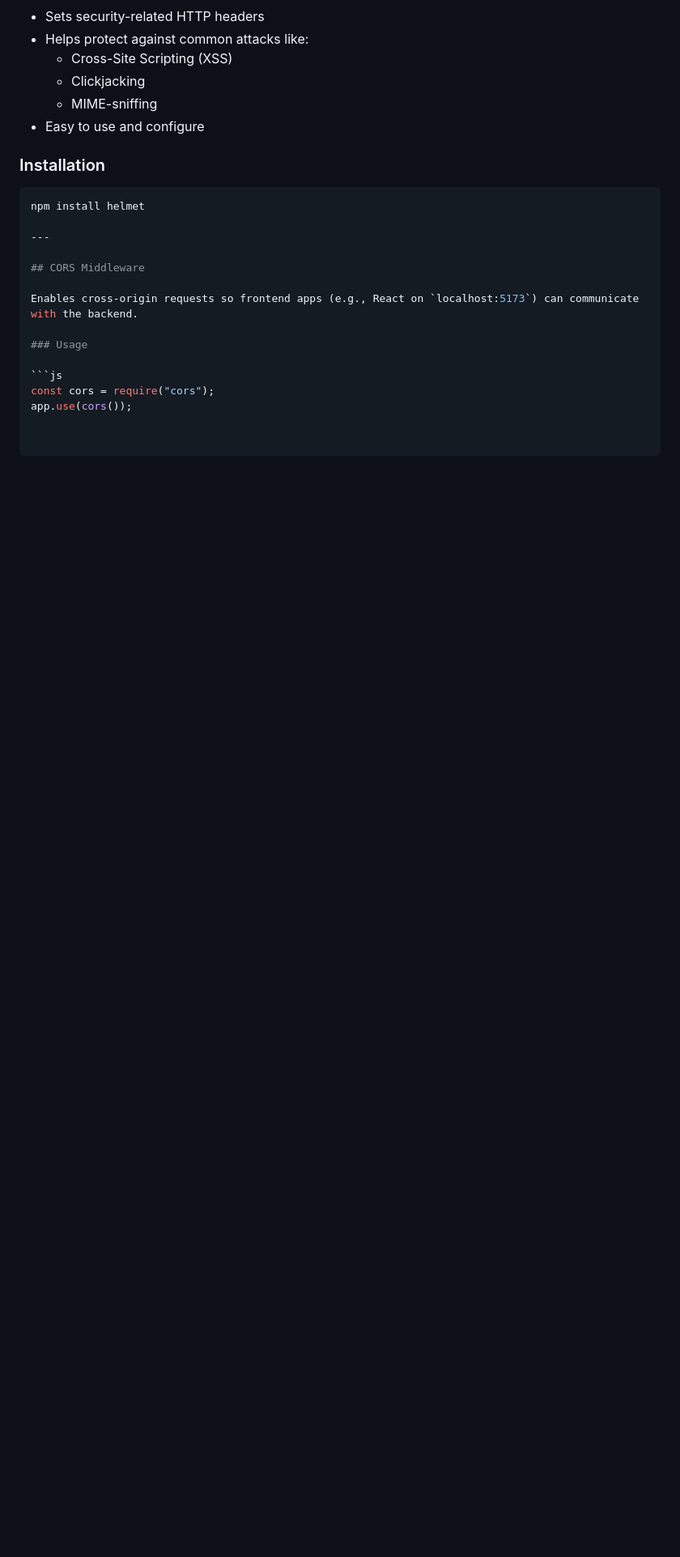
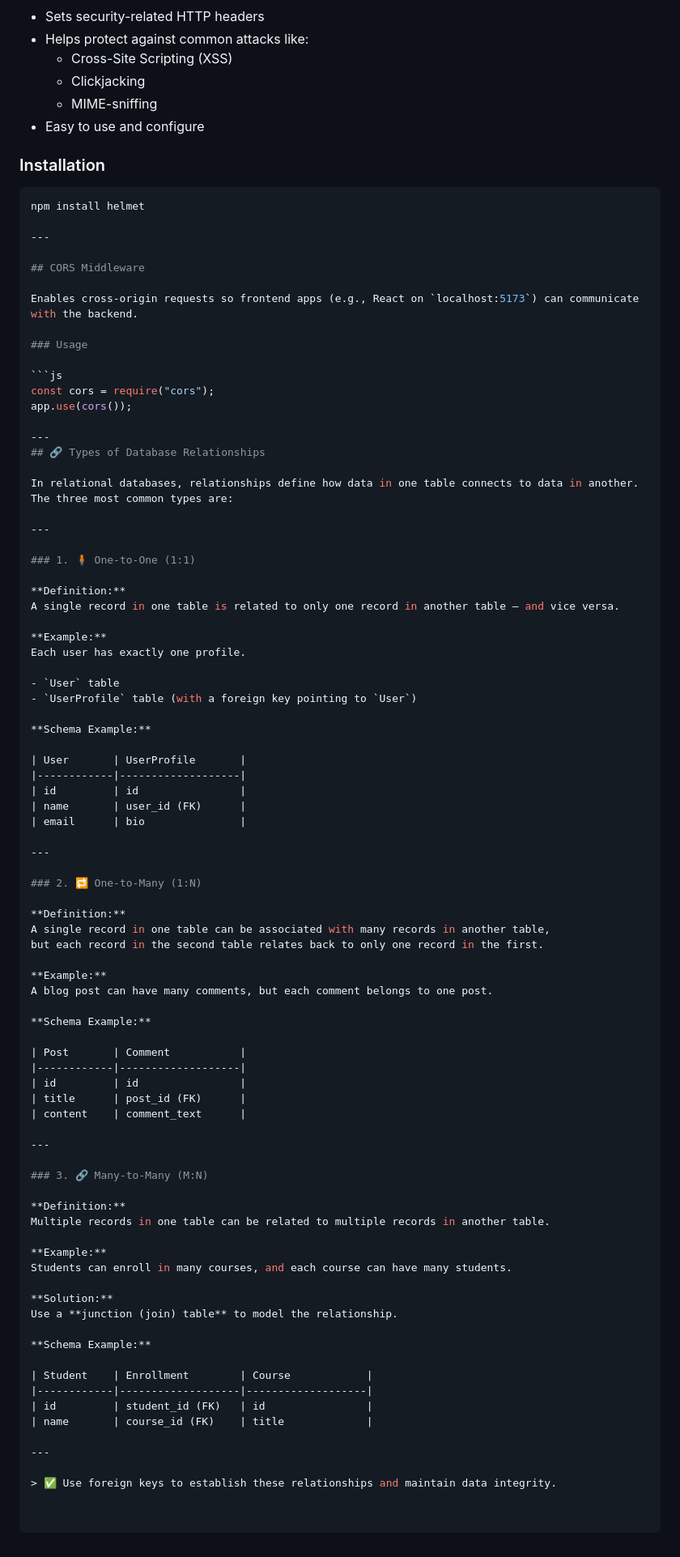
Before and after one commit to mdhjbl/express-notes, a Markdown page: README.md, the part around the change. Shown at 81% size. Drawn GitHub-style; blank space fills up the shorter version.

Commit message:
add explanation for type of realtion

````diff
--- a/README.md
+++ b/README.md
@@ -308,3 +308,72 @@ Enables cross-origin requests so frontend apps (e.g., React on `localhost:5173`)
 ```js
 const cors = require("cors");
 app.use(cors());
+
+---
+## 🔗 Types of Database Relationships
+
+In relational databases, relationships define how data in one table connects to data in another. The three most common types are:
+
+---
+
+### 1. 🧍 One-to-One (1:1)
+
+**Definition:**
+A single record in one table is related to only one record in another table — and vice versa.
+
+**Example:**
+Each user has exactly one profile.
+
+- `User` table
+- `UserProfile` table (with a foreign key pointing to `User`)
+
+**Schema Example:**
+
+| User       | UserProfile       |
+|------------|-------------------|
+| id         | id                |
+| name       | user_id (FK)      |
+| email      | bio               |
+
+---
+
+### 2. 🔁 One-to-Many (1:N)
+
+**Definition:**
+A single record in one table can be associated with many records in another table,
+but each record in the second table relates back to only one record in the first.
+
+**Example:**
+A blog post can have many comments, but each comment belongs to one post.
+
+**Schema Example:**
+
+| Post       | Comment           |
+|------------|-------------------|
+| id         | id                |
+| title      | post_id (FK)      |
+| content    | comment_text      |
+
+---
+
+### 3. 🔗 Many-to-Many (M:N)
+
+**Definition:**
+Multiple records in one table can be related to multiple records in another table.
+
+**Example:**
+Students can enroll in many courses, and each course can have many students.
+
+**Solution:**
+Use a **junction (join) table** to model the relationship.
+
+**Schema Example:**
+
+| Student    | Enrollment        | Course            |
+|------------|-------------------|-------------------|
+| id         | student_id (FK)   | id                |
+| name       | course_id (FK)    | title             |
+
+---
+
+> ✅ Use foreign keys to establish these relationships and maintain data integrity.
````
